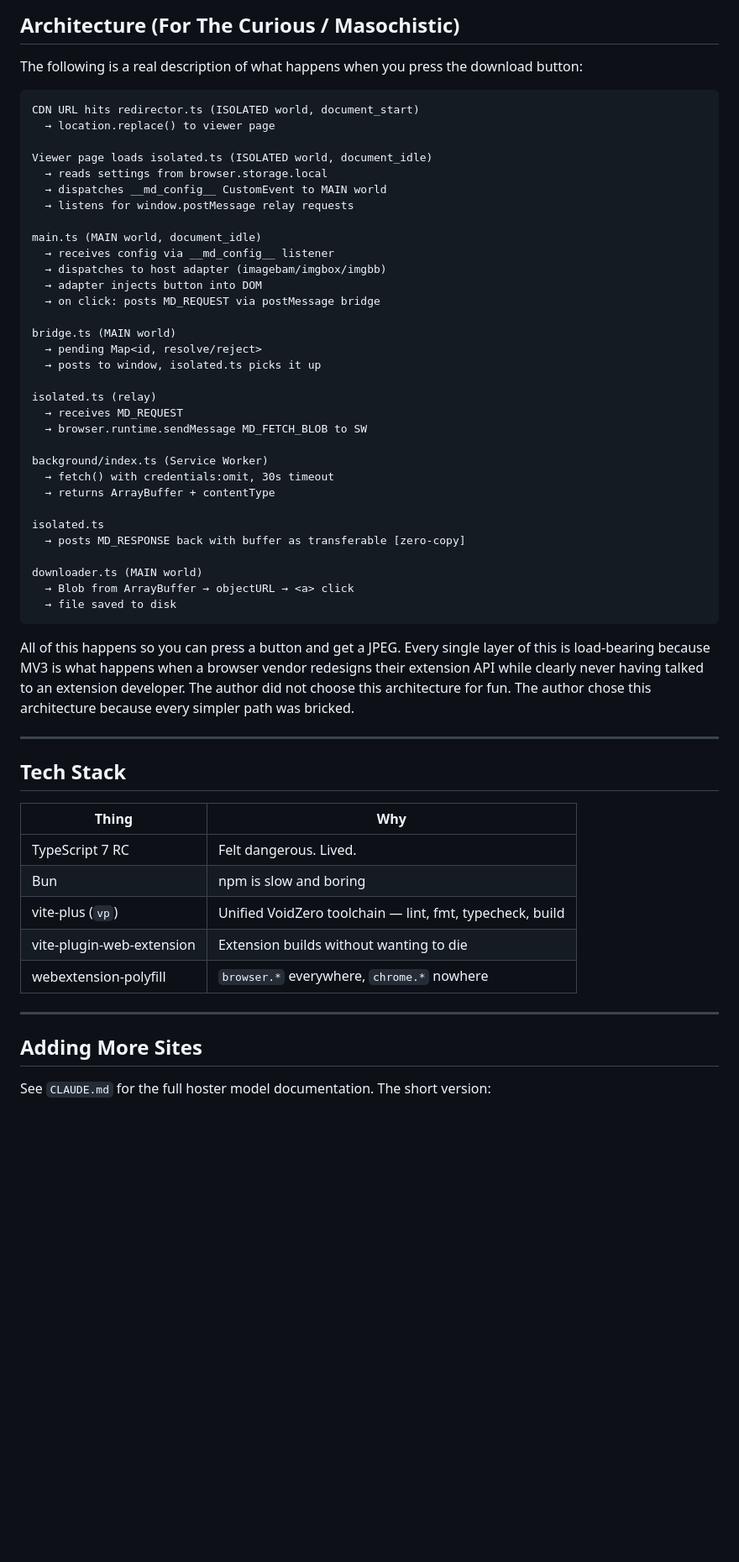
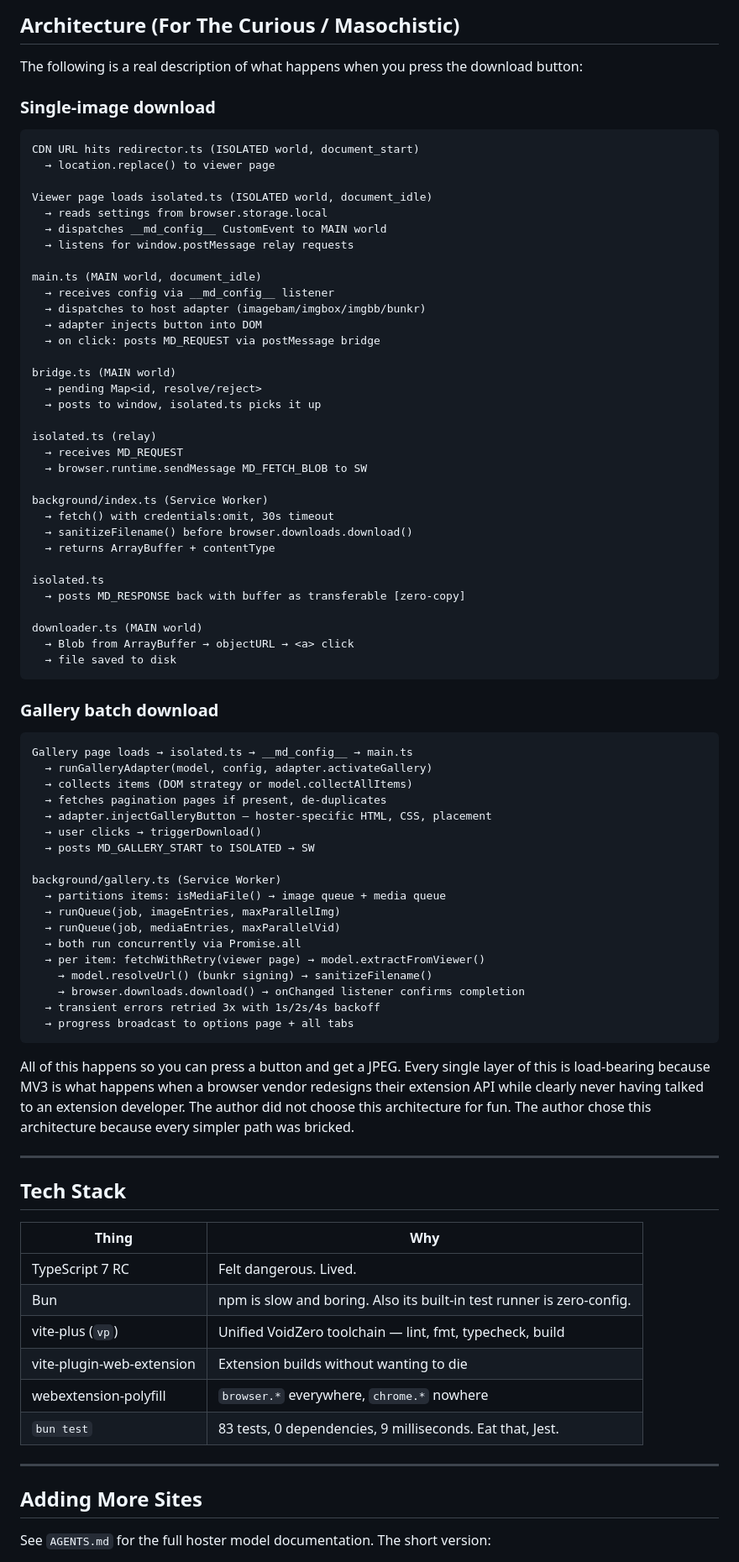
Before and after one commit to delfianto/clanker-media-dl, a Markdown page: README.md, the part around one of its changes. Shown at 84% size. Drawn GitHub-style; blank space fills up the shorter version.

Commit message:
docs: update README with gallery downloads, bunkr, retry logic, tests, and refactor

````diff
--- a/README.md
+++ b/README.md
@@ -105,6 +133,8 @@ If your feelings about LLM-assisted code are stronger than your desire to have a
 
 The following is a real description of what happens when you press the download button:
 
+### Single-image download
+
 ```
 CDN URL hits redirector.ts (ISOLATED world, document_start)
   → location.replace() to viewer page
@@ -116,7 +146,7 @@ Viewer page loads isolated.ts (ISOLATED world, document_idle)
 
 main.ts (MAIN world, document_idle)
   → receives config via __md_config__ listener
-  → dispatches to host adapter (imagebam/imgbox/imgbb)
+  → dispatches to host adapter (imagebam/imgbox/imgbb/bunkr)
   → adapter injects button into DOM
   → on click: posts MD_REQUEST via postMessage bridge
 
@@ -130,6 +160,7 @@ isolated.ts (relay)
 
 background/index.ts (Service Worker)
   → fetch() with credentials:omit, 30s timeout
+  → sanitizeFilename() before browser.downloads.download()
   → returns ArrayBuffer + contentType
 
 isolated.ts
@@ -138,6 +169,29 @@ isolated.ts
 downloader.ts (MAIN world)
   → Blob from ArrayBuffer → objectURL → <a> click
   → file saved to disk
+```
+
+### Gallery batch download
+
+```
+Gallery page loads → isolated.ts → __md_config__ → main.ts
+  → runGalleryAdapter(model, config, adapter.activateGallery)
+  → collects items (DOM strategy or model.collectAllItems)
+  → fetches pagination pages if present, de-duplicates
+  → adapter.injectGalleryButton — hoster-specific HTML, CSS, placement
+  → user clicks → triggerDownload()
+  → posts MD_GALLERY_START to ISOLATED → SW
+
+background/gallery.ts (Service Worker)
+  → partitions items: isMediaFile() → image queue + media queue
+  → runQueue(job, imageEntries, maxParallelImg)
+  → runQueue(job, mediaEntries, maxParallelVid)
+  → both run concurrently via Promise.all
+  → per item: fetchWithRetry(viewer page) → model.extractFromViewer()
+    → model.resolveUrl() (bunkr signing) → sanitizeFilename()
+    → browser.downloads.download() → onChanged listener confirms completion
+  → transient errors retried 3x with 1s/2s/4s backoff
+  → progress broadcast to options page + all tabs
 ```
 
 All of this happens so you can press a button and get a JPEG. Every single layer of this is load-bearing because MV3 is what happens when a browser vendor redesigns their extension API while clearly never having talked to an extension developer. The author did not choose this architecture for fun. The author chose this architecture because every simpler path was bricked.
@@ -149,14 +203,15 @@ All of this happens so you can press a button and get a JPEG. Every single layer
 | Thing | Why |
 |-------|-----|
 | TypeScript 7 RC | Felt dangerous. Lived. |
-| Bun | npm is slow and boring |
+| Bun | npm is slow and boring. Also its built-in test runner is zero-config. |
 | vite-plus (`vp`) | Unified VoidZero toolchain — lint, fmt, typecheck, build |
 | vite-plugin-web-extension | Extension builds without wanting to die |
 | webextension-polyfill | `browser.*` everywhere, `chrome.*` nowhere |
+| `bun test` | 83 tests, 0 dependencies, 9 milliseconds. Eat that, Jest. |
 
 ---
 
 ## Adding More Sites
 
-See `CLAUDE.md` for the full hoster model documentation. The short version:
+See `AGENTS.md` for the full hoster model documentation. The short version:
 
````
Also changed, not shown: other parts of README.md (+41 -11 lines).
